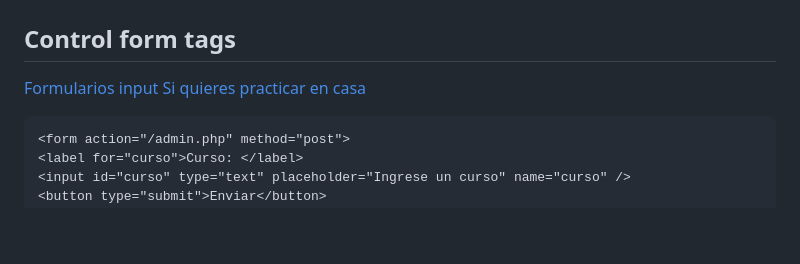
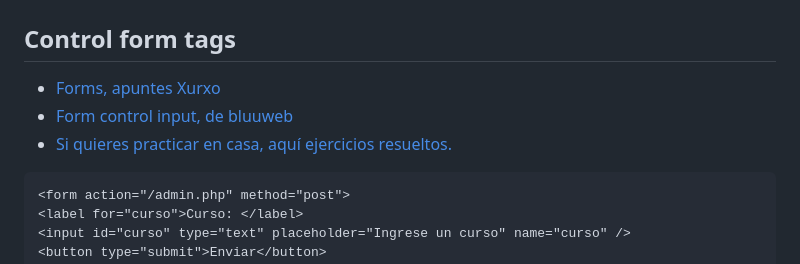
Before and after one commit to webferrol/html-sessions, a Markdown page: README.md, the part around the change. GitHub-like rendering; blank space fills up the shorter version.

Commit message:
fix arreglado de sesión 5

````diff
--- a/README.md
+++ b/README.md
@@ -191,9 +191,9 @@ https://www.youtube.com/bluuweb
 
 ## Control form tags
 
-[Formularios](https://drive.google.com/file/d/1OB9VaxghLiUYWOD1yshYLRkYaFqhTWIV/view?usp=sharing)
-[input](https://bluuweb.dev/01-html/02-html-intermedio.html#input-1)
-[Si quieres practicar en casa](https://oscarmaestre.github.io/lenguajes_marcas/ejercicios/formularios/anexo_formularios.html)
+- [Forms, apuntes Xurxo](https://drive.google.com/file/d/1OB9VaxghLiUYWOD1yshYLRkYaFqhTWIV/view?usp=sharing)
+- [Form control input, de bluuweb](https://bluuweb.dev/01-html/02-html-intermedio.html#input-1)
+- [Si quieres practicar en casa, aquí ejercicios resueltos.](https://oscarmaestre.github.io/lenguajes_marcas/ejercicios/formularios/anexo_formularios.html)
 
 ```html
 <form action="/admin.php" method="post">
````
